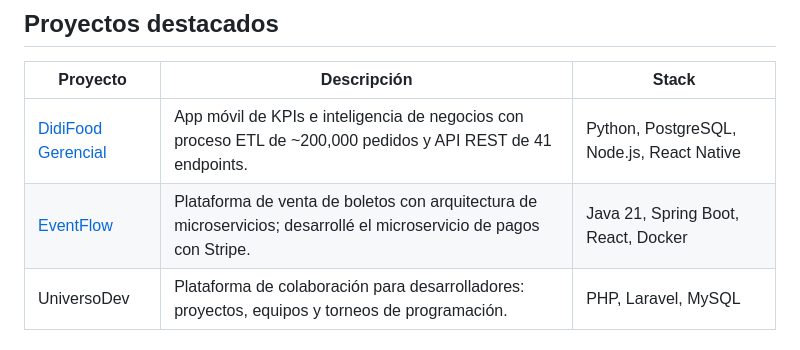
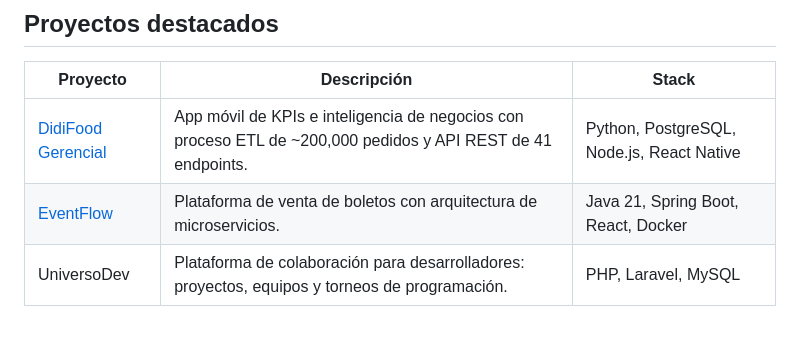
Before and after one commit to MagaliCarranza/MagaliCarranza, a Markdown page: README.md, the part around the change. GitHub-like rendering.

```diff
--- a/README.md
+++ b/README.md
@@ -42,7 +42,7 @@ Me interesa especialmente el **desarrollo backend**: diseñar APIs REST, microse
 | Proyecto | Descripción | Stack |
 | --- | --- | --- |
 | [DidiFood Gerencial](https://github.com/MagaliCarranza/app-gerencial-didiFood) | App móvil de KPIs e inteligencia de negocios con proceso ETL de ~200,000 pedidos y API REST de 41 endpoints. | Python, PostgreSQL, Node.js, React Native |
-| [EventFlow](https://github.com/MagaliCarranza/EventFlow-venta-de-boletos) | Plataforma de venta de boletos con arquitectura de microservicios; desarrollé el microservicio de pagos con Stripe. | Java 21, Spring Boot, React, Docker |
+| [EventFlow](https://github.com/MagaliCarranza/EventFlow-venta-de-boletos) | Plataforma de venta de boletos con arquitectura de microservicios. | Java 21, Spring Boot, React, Docker |
 | UniversoDev | Plataforma de colaboración para desarrolladores: proyectos, equipos y torneos de programación. | PHP, Laravel, MySQL |
 
 ## Contacto
```
